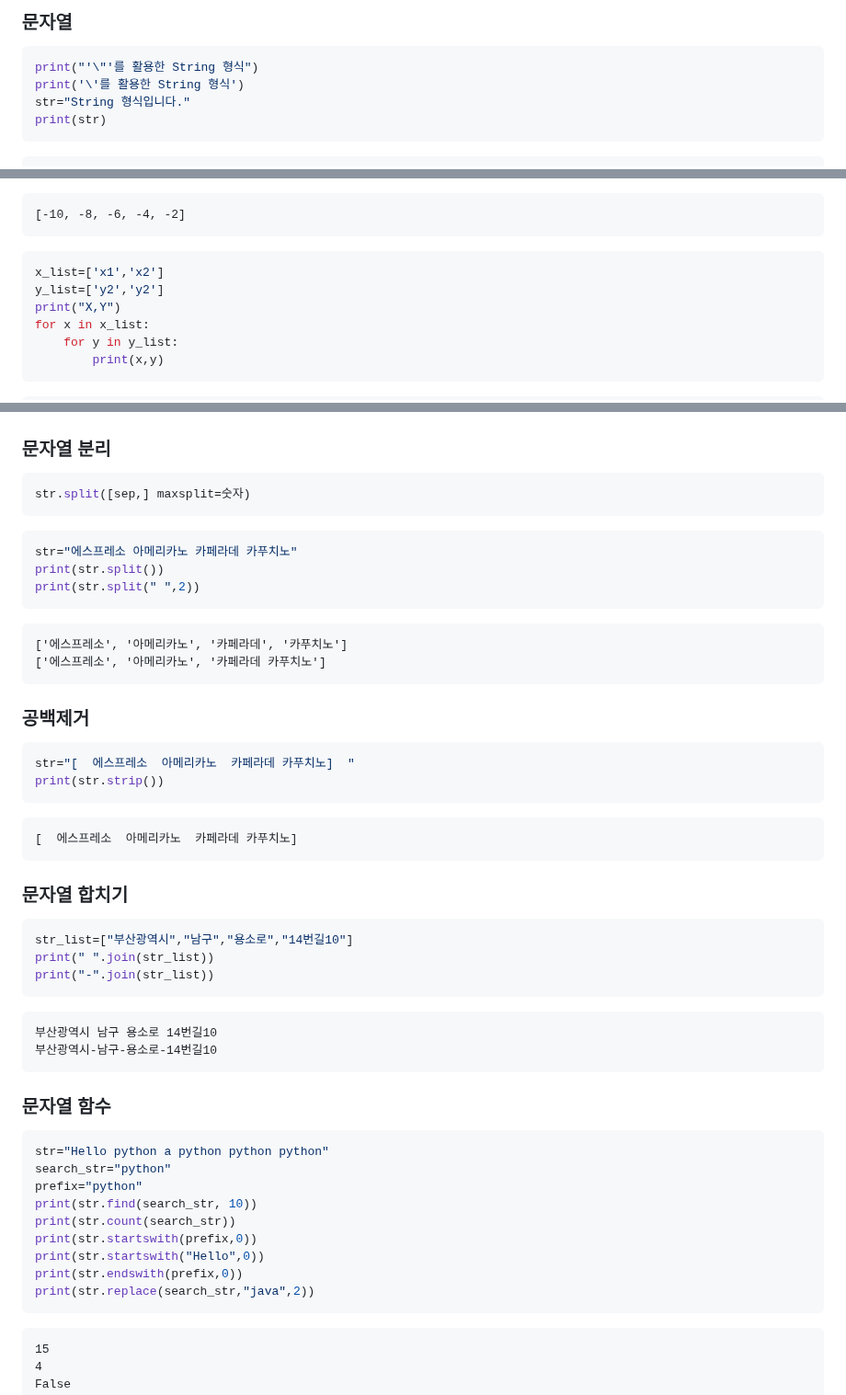
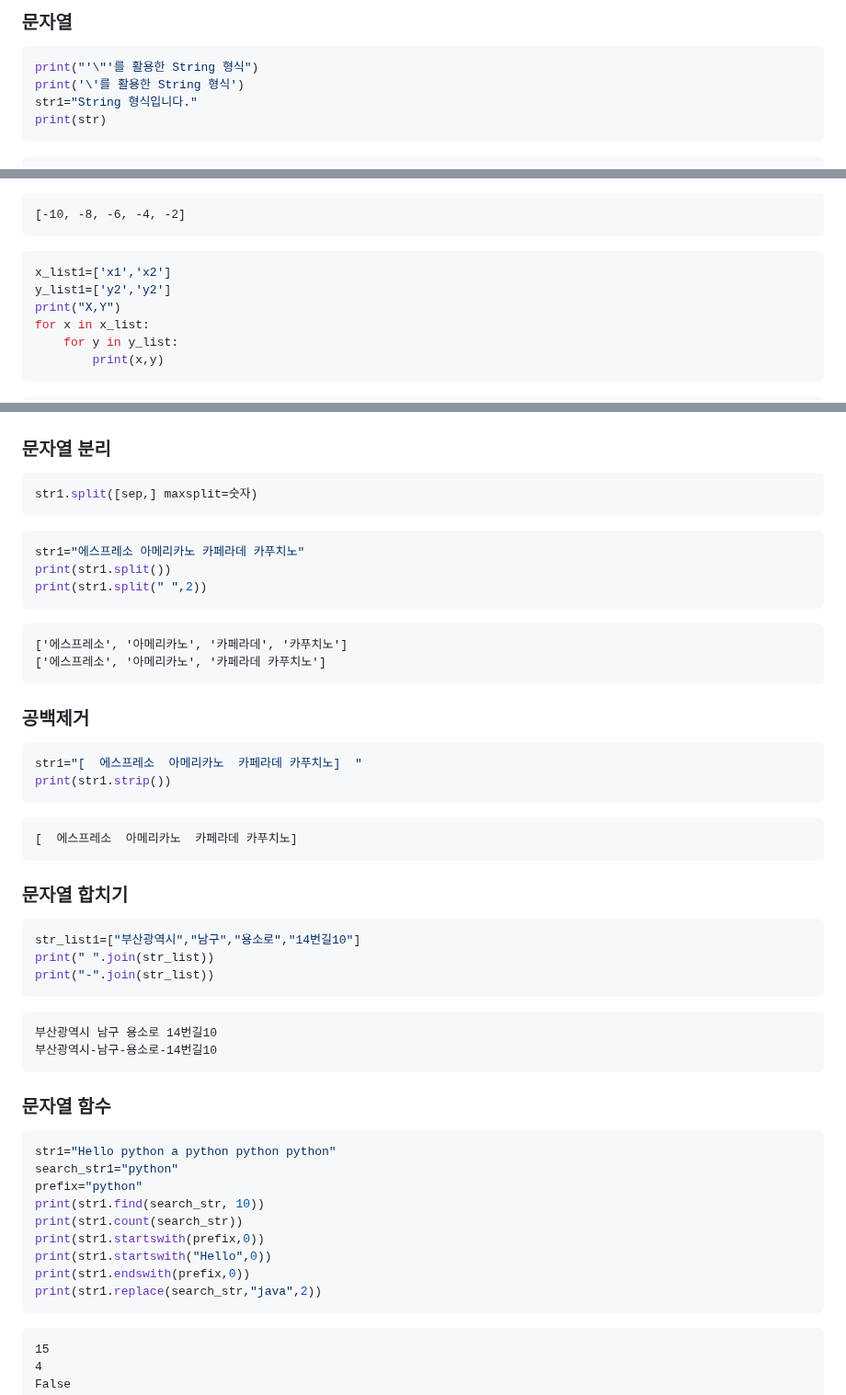
Before and after one commit to kdkim2000/JAkorea, a Markdown page: python/python01.MD, 3 parts joined by grey strips. Shown at 92% size. Drawn GitHub-style.

````diff
--- a/python/python01.MD
+++ b/python/python01.MD
@@ -137,7 +137,7 @@ True
 ```python
 print("'\"'를 활용한 String 형식")
 print('\'를 활용한 String 형식')
-str="String 형식입니다."
+str1="String 형식입니다."
 print(str)
 ```
 ```text
@@ -710,8 +710,8 @@ print(list(range(-10,0, 2)))
 [-10, -8, -6, -4, -2]
 ```
 ```python
-x_list=['x1','x2']
-y_list=['y2','y2']
+x_list1=['x1','x2']
+y_list1=['y2','y2']
 print("X,Y")
 for x in x_list:
     for y in y_list:
@@ -1405,12 +1405,12 @@ class 자식클래스명(부모 클래스 이름):
 ## 문자열과 텍스트
 ### 문자열 분리
 ```python
-str.split([sep,] maxsplit=숫자)
-```
-```python
-str="에스프레소 아메리카노 카페라데 카푸치노"
-print(str.split())
-print(str.split(" ",2))
+str1.split([sep,] maxsplit=숫자)
+```
+```python
+str1="에스프레소 아메리카노 카페라데 카푸치노"
+print(str1.split())
+print(str1.split(" ",2))
 ```
 ```text
 ['에스프레소', '아메리카노', '카페라데', '카푸치노']
@@ -1418,15 +1418,15 @@ print(str.split(" ",2))
 ```
 ### 공백제거
 ```python
-str="[  에스프레소  아메리카노  카페라데 카푸치노]  "
-print(str.strip())
+str1="[  에스프레소  아메리카노  카페라데 카푸치노]  "
+print(str1.strip())
 ```
 ```text
 [  에스프레소  아메리카노  카페라데 카푸치노]
 ```
 ### 문자열 합치기
 ```python
-str_list=["부산광역시","남구","용소로","14번길10"]
+str_list1=["부산광역시","남구","용소로","14번길10"]
 print(" ".join(str_list))
 print("-".join(str_list))
 ```
@@ -1436,15 +1436,15 @@ print("-".join(str_list))
 ```
 ### 문자열 함수
 ```python
-str="Hello python a python python python"
-search_str="python"
+str1="Hello python a python python python"
+search_str1="python"
 prefix="python"
-print(str.find(search_str, 10))
-print(str.count(search_str))
-print(str.startswith(prefix,0))
-print(str.startswith("Hello",0))
-print(str.endswith(prefix,0))
-print(str.replace(search_str,"java",2))
+print(str1.find(search_str, 10))
+print(str1.count(search_str))
+print(str1.startswith(prefix,0))
+print(str1.startswith("Hello",0))
+print(str1.endswith(prefix,0))
+print(str1.replace(search_str,"java",2))
 ```
 ```text
 15
````
Also changed, not shown: other parts of python/python01.MD (+1 -1 lines).
